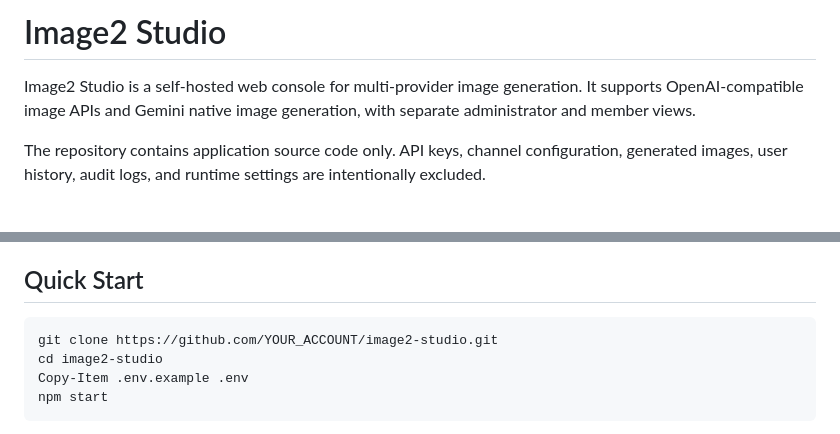
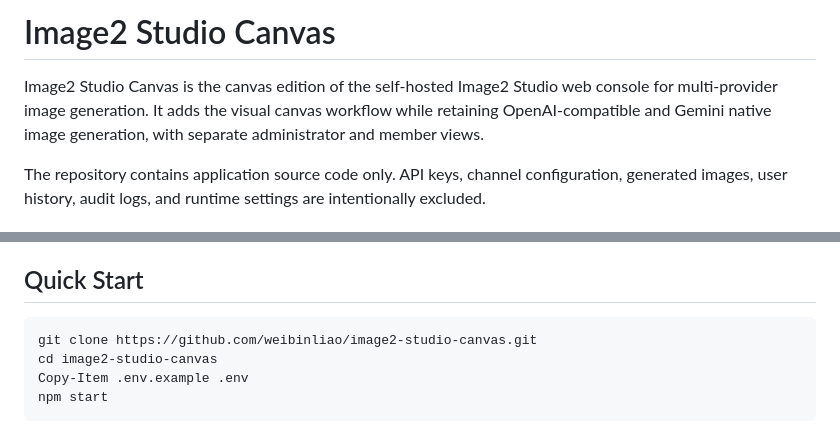
Before and after one commit to weibinliao/image2-studio-canvas, a Markdown page: README.md, 2 parts joined by grey strips. Drawn GitHub-style.

Commit message:
docs: identify canvas edition

```diff
--- a/README.md
+++ b/README.md
@@ -1,6 +1,6 @@
-# Image2 Studio
+# Image2 Studio Canvas
 
-Image2 Studio is a self-hosted web console for multi-provider image generation. It supports OpenAI-compatible image APIs and Gemini native image generation, with separate administrator and member views.
+Image2 Studio Canvas is the canvas edition of the self-hosted Image2 Studio web console for multi-provider image generation. It adds the visual canvas workflow while retaining OpenAI-compatible and Gemini native image generation, with separate administrator and member views.
 
 The repository contains application source code only. API keys, channel configuration, generated images, user history, audit logs, and runtime settings are intentionally excluded.
 
@@ -26,8 +26,8 @@ No third-party npm packages are required.
 ## Quick Start
 
 ~~~powershell
-git clone https://github.com/YOUR_ACCOUNT/image2-studio.git
-cd image2-studio
+git clone https://github.com/weibinliao/image2-studio-canvas.git
+cd image2-studio-canvas
 Copy-Item .env.example .env
 npm start
 ~~~
```
